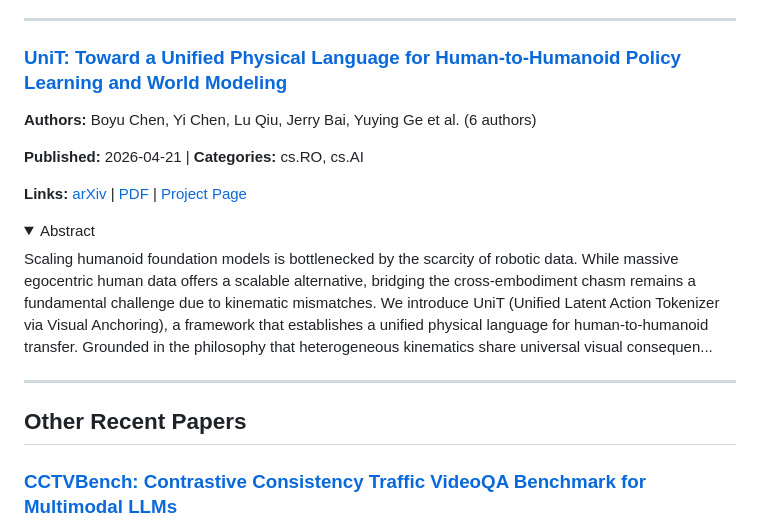
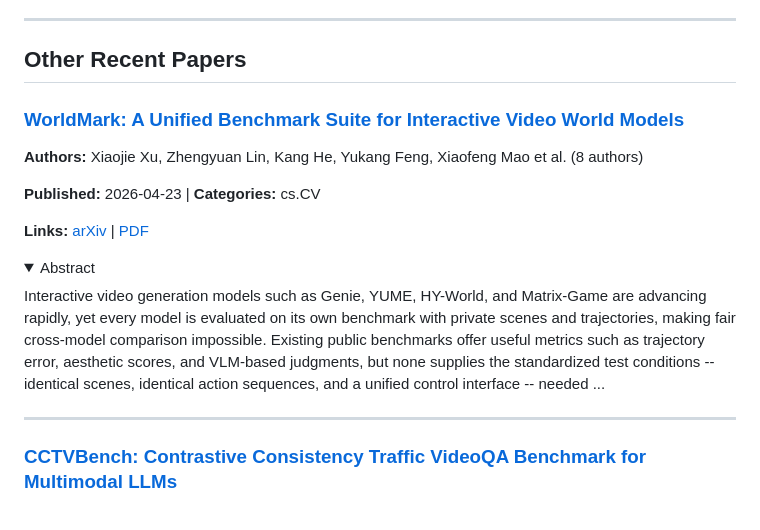
Before and after one commit to jonstephens85/awesome-embodied-ai, a Markdown page: digests/world_models.md, the part around one of its changes. Drawn GitHub-style; folded sections open.

```diff
--- a/digests/world_models.md
+++ b/digests/world_models.md
@@ -29,24 +80,24 @@ The temporal lag between actions and their long-term consequences makes credit a
 
 ---
 
-### [UniT: Toward a Unified Physical Language for Human-to-Humanoid Policy Learning and World Modeling](https://arxiv.org/abs/2604.19734v1)
+## Other Recent Papers
 
-**Authors:** Boyu Chen, Yi Chen, Lu Qiu, Jerry Bai, Yuying Ge et al. (6 authors)
+### [WorldMark: A Unified Benchmark Suite for Interactive Video World Models](https://arxiv.org/abs/2604.21686v1)
 
-**Published:** 2026-04-21 | **Categories:** cs.RO, cs.AI
+**Authors:** Xiaojie Xu, Zhengyuan Lin, Kang He, Yukang Feng, Xiaofeng Mao et al. (8 authors)
 
-**Links:** [arXiv](https://arxiv.org/abs/2604.19734v1) | [PDF](https://arxiv.org/pdf/2604.19734v1.pdf) | [Project Page](https://xpeng-robotics.github.io/unit/)
+**Published:** 2026-04-23 | **Categories:** cs.CV
+
+**Links:** [arXiv](https://arxiv.org/abs/2604.21686v1) | [PDF](https://arxiv.org/pdf/2604.21686v1.pdf)
 
 <details>
 <summary>Abstract</summary>
 
-Scaling humanoid foundation models is bottlenecked by the scarcity of robotic data. While massive egocentric human data offers a scalable alternative, bridging the cross-embodiment chasm remains a fundamental challenge due to kinematic mismatches. We introduce UniT (Unified Latent Action Tokenizer via Visual Anchoring), a framework that establishes a unified physical language for human-to-humanoid transfer. Grounded in the philosophy that heterogeneous kinematics share universal visual consequen...
+Interactive video generation models such as Genie, YUME, HY-World, and Matrix-Game are advancing rapidly, yet every model is evaluated on its own benchmark with private scenes and trajectories, making fair cross-model comparison impossible. Existing public benchmarks offer useful metrics such as trajectory error, aesthetic scores, and VLM-based judgments, but none supplies the standardized test conditions -- identical scenes, identical action sequences, and a unified control interface -- needed ...
 
 </details>
 
 ---
-
-## Other Recent Papers
 
 ### [CCTVBench: Contrastive Consistency Traffic VideoQA Benchmark for Multimodal LLMs](https://arxiv.org/abs/2604.20460v1)
 
```
Also changed, not shown: other parts of digests/world_models.md (+54 -88 lines), digests/vla.md (+112 -95 lines).
